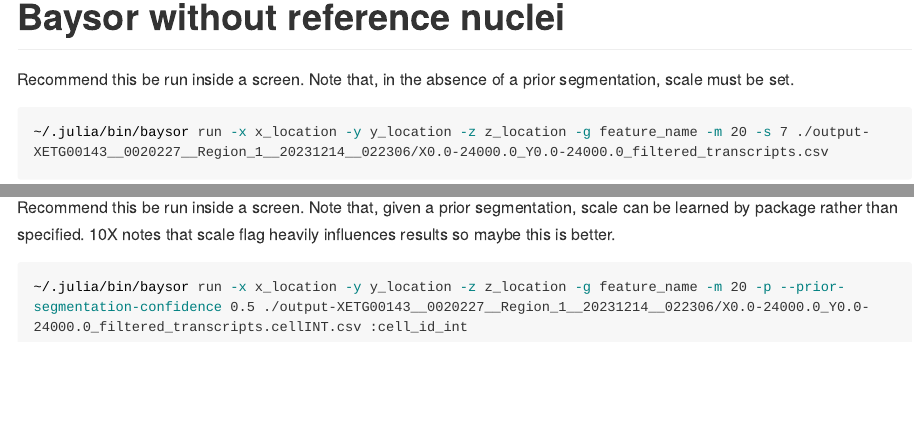
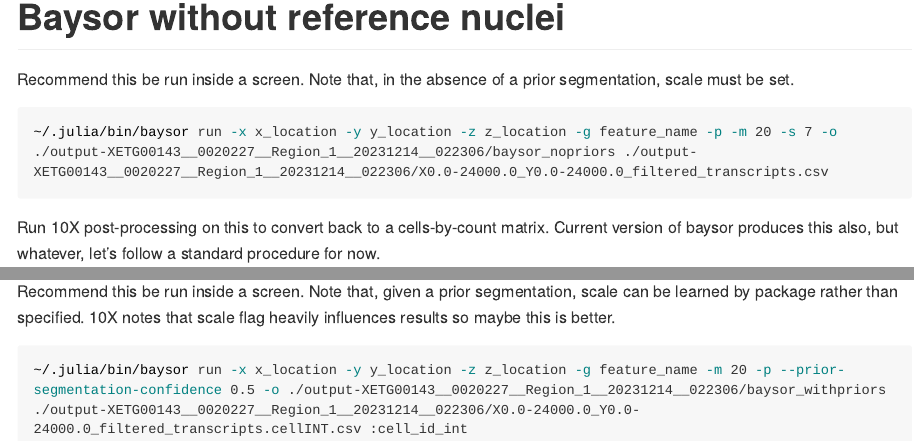
Before and after one commit to vauyeung/2023_IPF_xenium_trials, an R Markdown document (baysor-on-0020227.Rmd): the page in a window 1100 px wide, from 1320 px down, and a second part further down, joined at a grey line. Rendered offline with R 4.5, knitr and Pandoc, with nearby package versions; some code elsewhere in the file could not run offline; long lines of code are wrapped.

Commit message:
minor adjustment

````diff
--- a/baysor-on-0020227.Rmd
+++ b/baysor-on-0020227.Rmd
@@ -32,6 +32,7 @@ Generates an HTML preview file. Note that the command in 0.6.2 is lowercase bays
 # Baysor without reference nuclei
 Recommend this be run inside a screen. Note that, in the absence of a prior segmentation, scale must be set.
 ```{bash, eval=F}
-~/.julia/bin/baysor run -x x_location -y y_location -z z_location -g feature_name -m 20 -s 7 ./output-XETG00143__0020227__Region_1__20231214__022306/X0.0-24000.0_Y0.0-24000.0_filtered_transcripts.csv
+~/.julia/bin/baysor run -x x_location -y y_location -z z_location -g feature_name -p -m 20 -s 7 -o ./output-XETG00143__0020227__Region_1__20231214__022306/baysor_nopriors ./output-XETG00143__0020227__Region_1__20231214__022306/X0.0-24000.0_Y0.0-24000.0_filtered_transcripts.csv
 
 ```
+Run 10X post-processing on this to convert back to a cells-by-count matrix. Current version of baysor produces this also, but whatever, let's follow a standard procedure for now.
@@ -54,5 +59,5 @@ write.csv(filteredtranscripts,
 ```
 Recommend this be run inside a screen. Note that, given a prior segmentation, scale can be learned by package rather than specified. 10X notes that scale flag heavily influences results so maybe this is better.
 ```{bash, eval=F}
-~/.julia/bin/baysor run -x x_location -y y_location -z z_location -g feature_name -m 20 -p --prior-segmentation-confidence 0.5 ./output-XETG00143__0020227__Region_1__20231214__022306/X0.0-24000.0_Y0.0-24000.0_filtered_transcripts.cellINT.csv :cell_id_int
+~/.julia/bin/baysor run -x x_location -y y_location -z z_location -g feature_name -m 20 -p --prior-segmentation-confidence 0.5 -o ./output-XETG00143__0020227__Region_1__20231214__022306/baysor_withpriors ./output-XETG00143__0020227__Region_1__20231214__022306/X0.0-24000.0_Y0.0-24000.0_filtered_transcripts.cellINT.csv :cell_id_int
 ```
````
Also changed, not shown: baysor-on-0020227.nb.html, baysor-on-0020227.Rmd (4 more changed lines).
